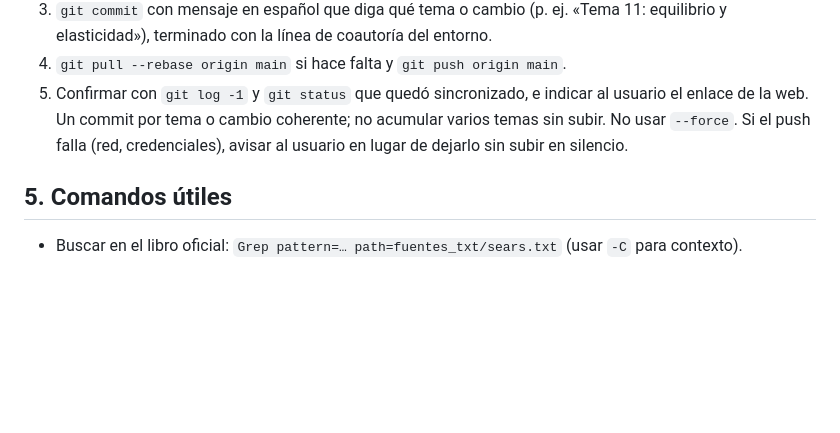
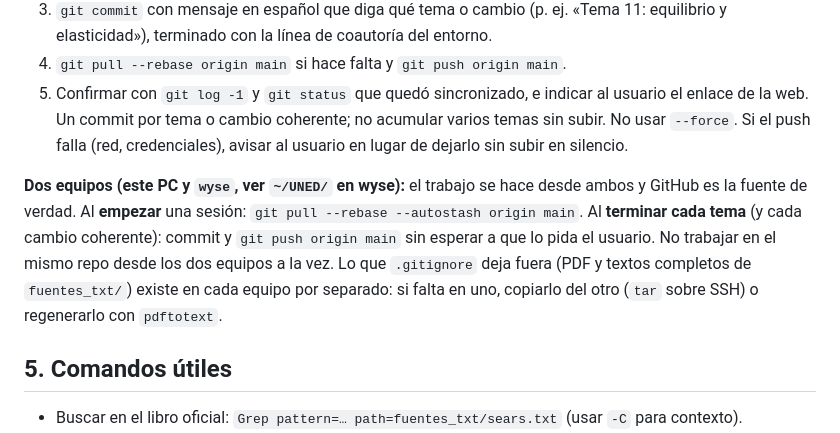
Before and after one commit to luk224/Fisica_I, a Markdown page: CLAUDE.md, the part around the change. Drawn GitHub-style; blank space fills up the shorter version.

Commit message:
CLAUDE.md: flujo de trabajo en dos equipos (PC y wyse) y subida a GitHub tras cada tema
Co-Authored-By: Claude Sonnet 5.5 <noreply@anthropic.com>
Claude-Session: https://claude.ai/code/session_016QyPoM6sUwrLMcSDBjoPwu

```diff
--- a/CLAUDE.md
+++ b/CLAUDE.md
@@ -141,6 +141,8 @@ Repositorio: `git@github.com:luk224/Fisica_I.git` (rama `main`, **público**). W
 5. Confirmar con `git log -1` y `git status` que quedó sincronizado, e indicar al usuario el enlace de la web.
 Un commit por tema o cambio coherente; no acumular varios temas sin subir. No usar `--force`. Si el push falla (red, credenciales), avisar al usuario en lugar de dejarlo sin subir en silencio.
 
+**Dos equipos (este PC y `wyse`, ver `~/UNED/` en wyse):** el trabajo se hace desde ambos y GitHub es la fuente de verdad. Al **empezar** una sesión: `git pull --rebase --autostash origin main`. Al **terminar cada tema** (y cada cambio coherente): commit y `git push origin main` sin esperar a que lo pida el usuario. No trabajar en el mismo repo desde los dos equipos a la vez. Lo que `.gitignore` deja fuera (PDF y textos completos de `fuentes_txt/`) existe en cada equipo por separado: si falta en uno, copiarlo del otro (`tar` sobre SSH) o regenerarlo con `pdftotext`.
+
 ## 5. Comandos útiles
 - Buscar en el libro oficial: `Grep pattern=… path=fuentes_txt/sears.txt` (usar `-C` para contexto).
 - Leer una página de U: `python -c "print(open('fuentes_txt/sears.txt',encoding='utf8').read().split('\f')[PDF-1])"` (PDF = impresa + 28).
```
